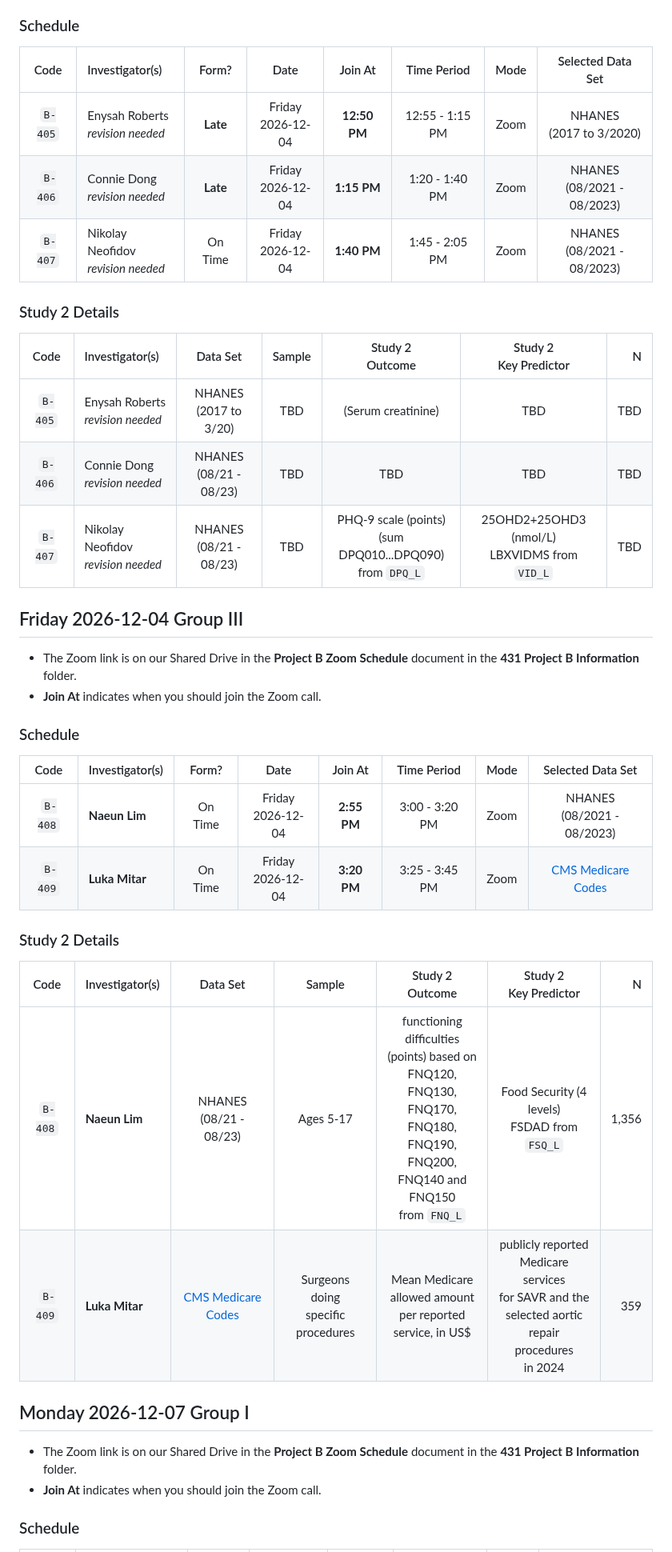
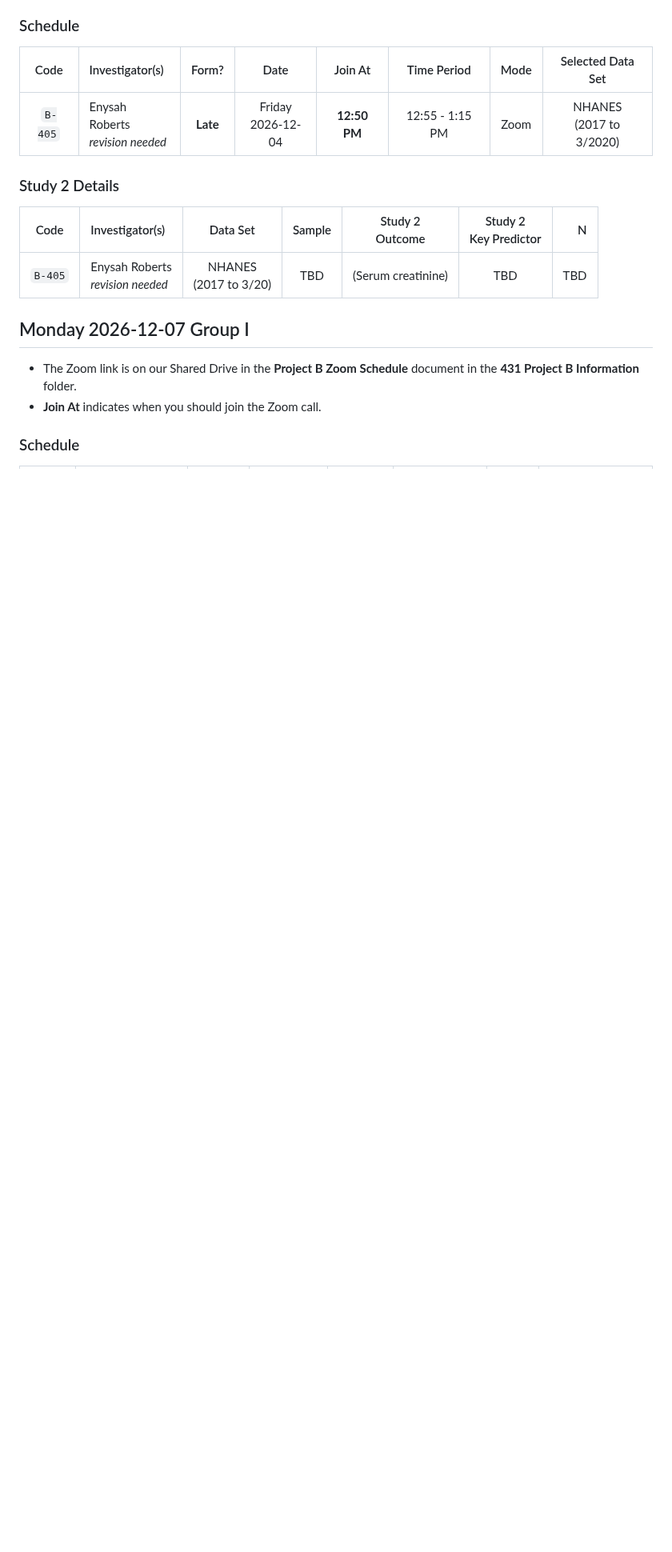
Before and after one commit to THOMASELOVE/431-classes-2026, a Markdown page: projectB/README.md, the part around one of its changes. Shown at 80% size. GitHub-like rendering; blank space fills up the shorter version.

```diff
--- a/projectB/README.md
+++ b/projectB/README.md
@@ -39,35 +63,13 @@ Code | Investigator(s) | Data Set | Sample | Study 2 <br> Outcome | Study 2 <br>
 Code | Investigator(s) | Form? | Date | Join At | Time Period | Mode | Selected Data Set |
 :---: | :------------------------ | :----: | :----: | :-----------: | :-----------: | :----: | :-------------------:
 `B-405` | Enysah Roberts <br> *revision needed* | **Late** | Friday <br> 2026-12-04 | **12:50 PM** | 12:55 - 1:15 PM | Zoom | NHANES <br> (2017 to 3/2020)
-`B-406` | Connie Dong <br> *revision needed* | **Late** | Friday <br> 2026-12-04 | **1:15 PM** | 1:20 - 1:40 PM | Zoom | NHANES <br> (08/2021 - 08/2023)
-`B-407` | Nikolay Neofidov <br> *revision needed* | On Time | Friday <br> 2026-12-04 | **1:40 PM** | 1:45 - 2:05 PM | Zoom | NHANES <br> (08/2021 - 08/2023)
 
 ### Study 2 Details
 
 Code | Investigator(s) | Data Set | Sample | Study 2 <br> Outcome | Study 2 <br> Key Predictor | N
 :---: | :------------------------ | :-------------------: | :-----------------------: | :-----------------------: | :-----------------------: | ----:
 `B-405` | Enysah Roberts <br> *revision needed* | NHANES <br> (2017 to 3/20) | TBD | (Serum creatinine) | TBD | TBD
-`B-406` | Connie Dong <br> *revision needed* | NHANES <br> (08/21 - 08/23) | TBD | TBD | TBD | TBD
-`B-407` | Nikolay Neofidov <br> *revision needed* | NHANES <br> (08/21 - 08/23) | TBD | PHQ-9 scale (points) <br> (sum DPQ010...DPQ090) <br> from `DPQ_L` | 25OHD2+25OHD3 (nmol/L) <br> LBXVIDMS from `VID_L` | TBD
 
-## Friday 2026-12-04 Group III
-
-- The Zoom link is on our Shared Drive in the **Project B Zoom Schedule** document in the **431 Project B Information** folder.
-- **Join At** indicates when you should join the Zoom call.
-
-### Schedule
-
-Code | Investigator(s) | Form? | Date | Join At | Time Period | Mode | Selected Data Set |
-:---: | :------------------------ | :----: | :----: | :-----------: | :-----------: | :----: | :-------------------:
-`B-408` | **Naeun Lim** | On Time | Friday <br> 2026-12-04 | **2:55 PM** | 3:00 - 3:20 PM | Zoom | NHANES <br> (08/2021 - 08/2023)
-`B-409` | **Luka Mitar** | On Time | Friday <br> 2026-12-04 | **3:20 PM** | 3:25 - 3:45 PM | Zoom | [CMS Medicare Codes](https://data.cms.gov/provider-summary-by-type-of-service/medicare-physician-other-practitioners/medicare-physician-other-practitioners-by-provider-and-service)
-
-### Study 2 Details
-
-Code | Investigator(s) | Data Set | Sample | Study 2 <br> Outcome | Study 2 <br> Key Predictor | N
-:---: | :------------------------ | :-------------------: | :-----------------------: | :-----------------------: | :-----------------------: | ----:
-`B-408` | **Naeun Lim** | NHANES <br> (08/21 - 08/23) | Ages 5-17 | functioning  <br> difficulties <br> (points) based on <br> FNQ120, FNQ130, <br>  FNQ170, FNQ180, <br> FNQ190, FNQ200,  <br> FNQ140 and FNQ150  <br>  from `FNQ_L` | Food Security (4 levels) <br> FSDAD from `FSQ_L` | 1,356
-`B-409` | **Luka Mitar** | [CMS Medicare Codes](https://data.cms.gov/provider-summary-by-type-of-service/medicare-physician-other-practitioners/medicare-physician-other-practitioners-by-provider-and-service) | Surgeons doing <br> specific procedures | Mean Medicare <br> allowed amount <br> per reported <br> service, in US$ | publicly reported <br> Medicare services <br> for SAVR and the <br> selected aortic <br> repair procedures <br> in 2024 | 359
 
 ## Monday 2026-12-07 Group I
 
```
Also changed, not shown: other parts of projectB/README.md (+24 -0 lines).
